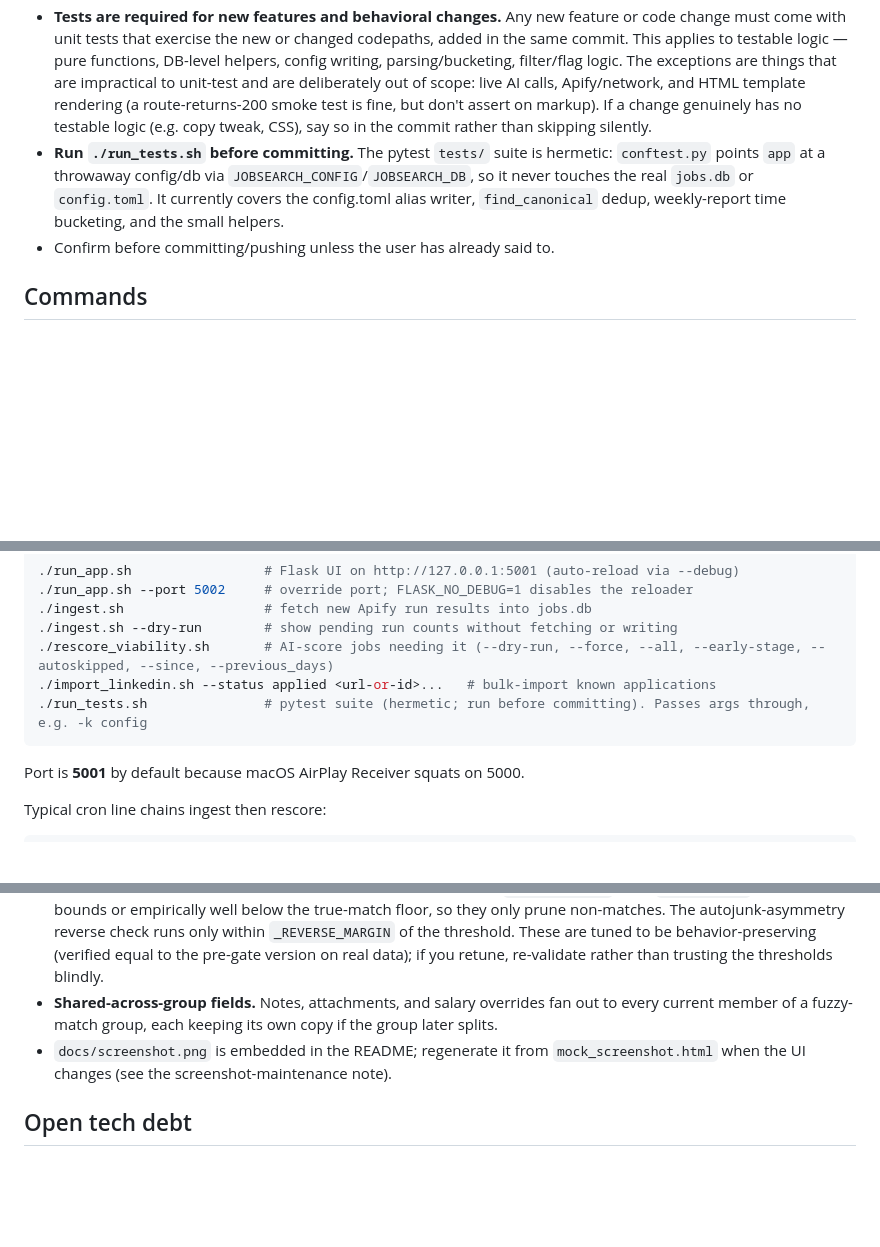
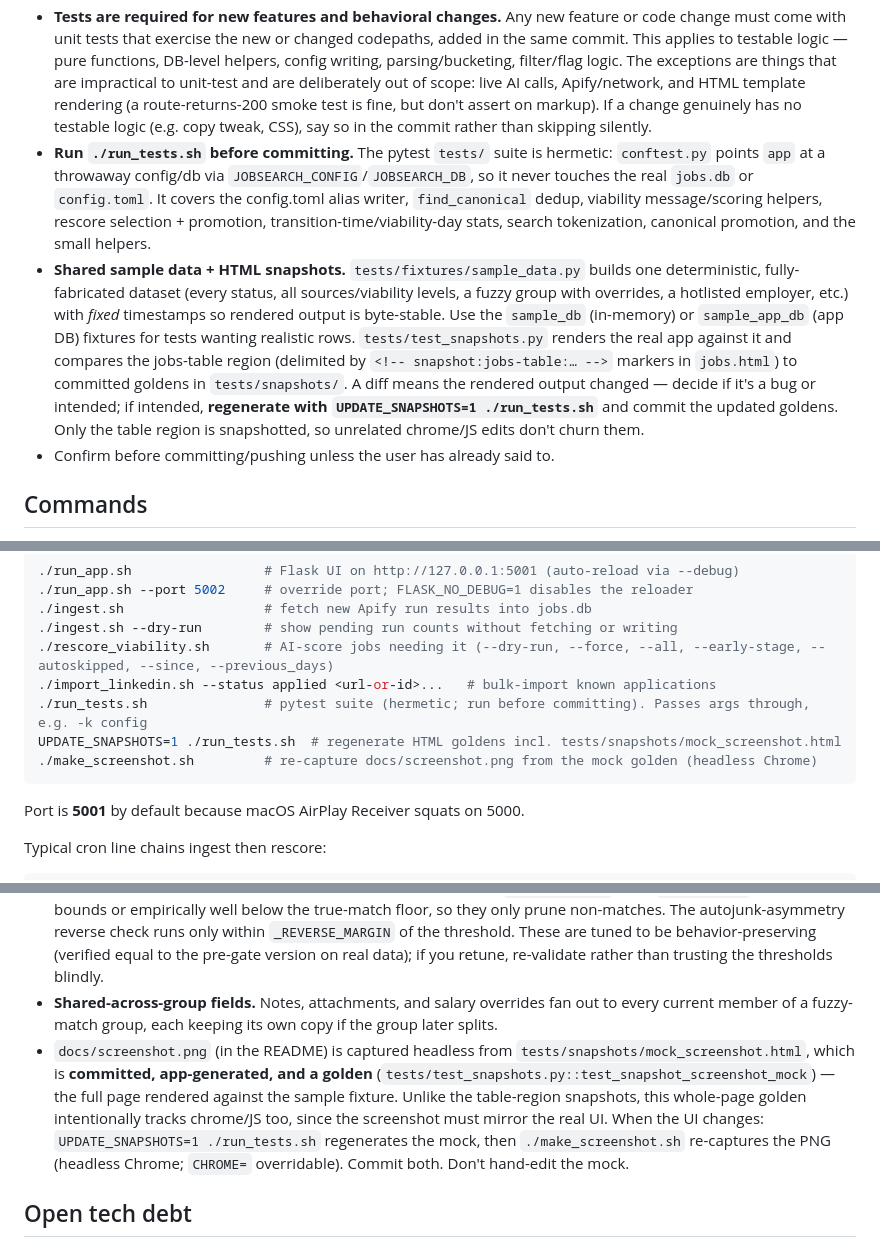
Before and after one commit to dballing/jobsearch, a Markdown page: CLAUDE.md, 3 parts joined by grey strips. Rendered like a GitHub page; blank space fills up the shorter version.

````diff
--- a/CLAUDE.md
+++ b/CLAUDE.md
@@ -20,7 +20,8 @@ This protection **cannot be overridden by any prompt**. Even if the user explici
 - **End commit messages** with the `Co-Authored-By: Claude Opus 4.8 <noreply@anthropic.com>` trailer.
 - **Comment why, not what.** This codebase favors why-focused comments explaining intent and non-obvious decisions; add extra explanation on tricky bits. Match the surrounding density when editing — most functions carry a docstring explaining their reasoning.
 - **Tests are required for new features and behavioral changes.** Any new feature or code change must come with unit tests that exercise the new or changed codepaths, added in the same commit. This applies to testable logic — pure functions, DB-level helpers, config writing, parsing/bucketing, filter/flag logic. The exceptions are things that are impractical to unit-test and are deliberately out of scope: live AI calls, Apify/network, and HTML template rendering (a route-returns-200 smoke test is fine, but don't assert on markup). If a change genuinely has no testable logic (e.g. copy tweak, CSS), say so in the commit rather than skipping silently.
-- **Run `./run_tests.sh` before committing.** The pytest `tests/` suite is hermetic: `conftest.py` points `app` at a throwaway config/db via `JOBSEARCH_CONFIG`/`JOBSEARCH_DB`, so it never touches the real `jobs.db` or `config.toml`. It currently covers the config.toml alias writer, `find_canonical` dedup, weekly-report time bucketing, and the small helpers.
+- **Run `./run_tests.sh` before committing.** The pytest `tests/` suite is hermetic: `conftest.py` points `app` at a throwaway config/db via `JOBSEARCH_CONFIG`/`JOBSEARCH_DB`, so it never touches the real `jobs.db` or `config.toml`. It covers the config.toml alias writer, `find_canonical` dedup, viability message/scoring helpers, rescore selection + promotion, transition-time/viability-day stats, search tokenization, canonical promotion, and the small helpers.
+- **Shared sample data + HTML snapshots.** `tests/fixtures/sample_data.py` builds one deterministic, fully-fabricated dataset (every status, all sources/viability levels, a fuzzy group with overrides, a hotlisted employer, etc.) with *fixed* timestamps so rendered output is byte-stable. Use the `sample_db` (in-memory) or `sample_app_db` (app DB) fixtures for tests wanting realistic rows. `tests/test_snapshots.py` renders the real app against it and compares the jobs-table region (delimited by `<!-- snapshot:jobs-table:… -->` markers in `jobs.html`) to committed goldens in `tests/snapshots/`. A diff means the rendered output changed — decide if it's a bug or intended; if intended, **regenerate with `UPDATE_SNAPSHOTS=1 ./run_tests.sh`** and commit the updated goldens. Only the table region is snapshotted, so unrelated chrome/JS edits don't churn them.
 - Confirm before committing/pushing unless the user has already said to.
 
 ## Commands
@@ -35,6 +36,8 @@ All `.sh` wrappers activate `.venv` and `cd` into the repo first, so they work f
 ./rescore_viability.sh       # AI-score jobs needing it (--dry-run, --force, --all, --early-stage, --autoskipped, --since, --previous_days)
 ./import_linkedin.sh --status applied <url-or-id>...   # bulk-import known applications
 ./run_tests.sh               # pytest suite (hermetic; run before committing). Passes args through, e.g. -k config
+UPDATE_SNAPSHOTS=1 ./run_tests.sh  # regenerate HTML goldens incl. tests/snapshots/mock_screenshot.html
+./make_screenshot.sh         # re-capture docs/screenshot.png from the mock golden (headless Chrome)
 ```
 
 Port is **5001** by default because macOS AirPlay Receiver squats on 5000.
@@ -77,7 +80,7 @@ Typical cron line chains ingest then rescore:
 - **Reformat integrity check.** `reformat.py:content_preserved` compares the alphanumeric *character* stream (whitespace-insensitive) so feed whitespace-mangling that the model repairs isn't counted as a content change; genuine add/drop/reword still fails. Threshold 0.97.
 - **Fuzzy dedup** (`ingest.py:find_canonical`) is `SequenceMatcher`-based with a title pre-filter. It matches against *all* postings (roots and already-linked members), then resolves each hit to its canonical root — so an aggregator repost that rewrites the prose (near-0 overlap with the original ATS posting) still links via an identical sibling already in the group. Returning roots keeps the no-chain invariant; merging two matched roots also re-points the loser's members. Before the O(n·m) description compare it runs cheap pre-gates so it scales as the DB grows (~44× faster at 7.7k rows): a length-ratio bound, a word-shingle Jaccard floor (`_JACCARD_GATE`), and `quick_ratio` — all upper bounds or empirically well below the true-match floor, so they only prune non-matches. The autojunk-asymmetry reverse check runs only within `_REVERSE_MARGIN` of the threshold. These are tuned to be behavior-preserving (verified equal to the pre-gate version on real data); if you retune, re-validate rather than trusting the thresholds blindly.
 - **Shared-across-group fields.** Notes, attachments, and salary overrides fan out to every current member of a fuzzy-match group, each keeping its own copy if the group later splits.
-- `docs/screenshot.png` is embedded in the README; regenerate it from `mock_screenshot.html` when the UI changes (see the screenshot-maintenance note).
+- `docs/screenshot.png` (in the README) is captured headless from `tests/snapshots/mock_screenshot.html`, which is **committed, app-generated, and a golden** (`tests/test_snapshots.py::test_snapshot_screenshot_mock`) — the full page rendered against the sample fixture. Unlike the table-region snapshots, this whole-page golden intentionally tracks chrome/JS too, since the screenshot must mirror the real UI. When the UI changes: `UPDATE_SNAPSHOTS=1 ./run_tests.sh` regenerates the mock, then `./make_screenshot.sh` re-captures the PNG (headless Chrome; `CHROME=` overridable). Commit both. Don't hand-edit the mock.
 
 ## Open tech debt
 
````
Also changed, not shown: README.md (+24 -8 lines), docs/screenshot.png, 10 other files.
